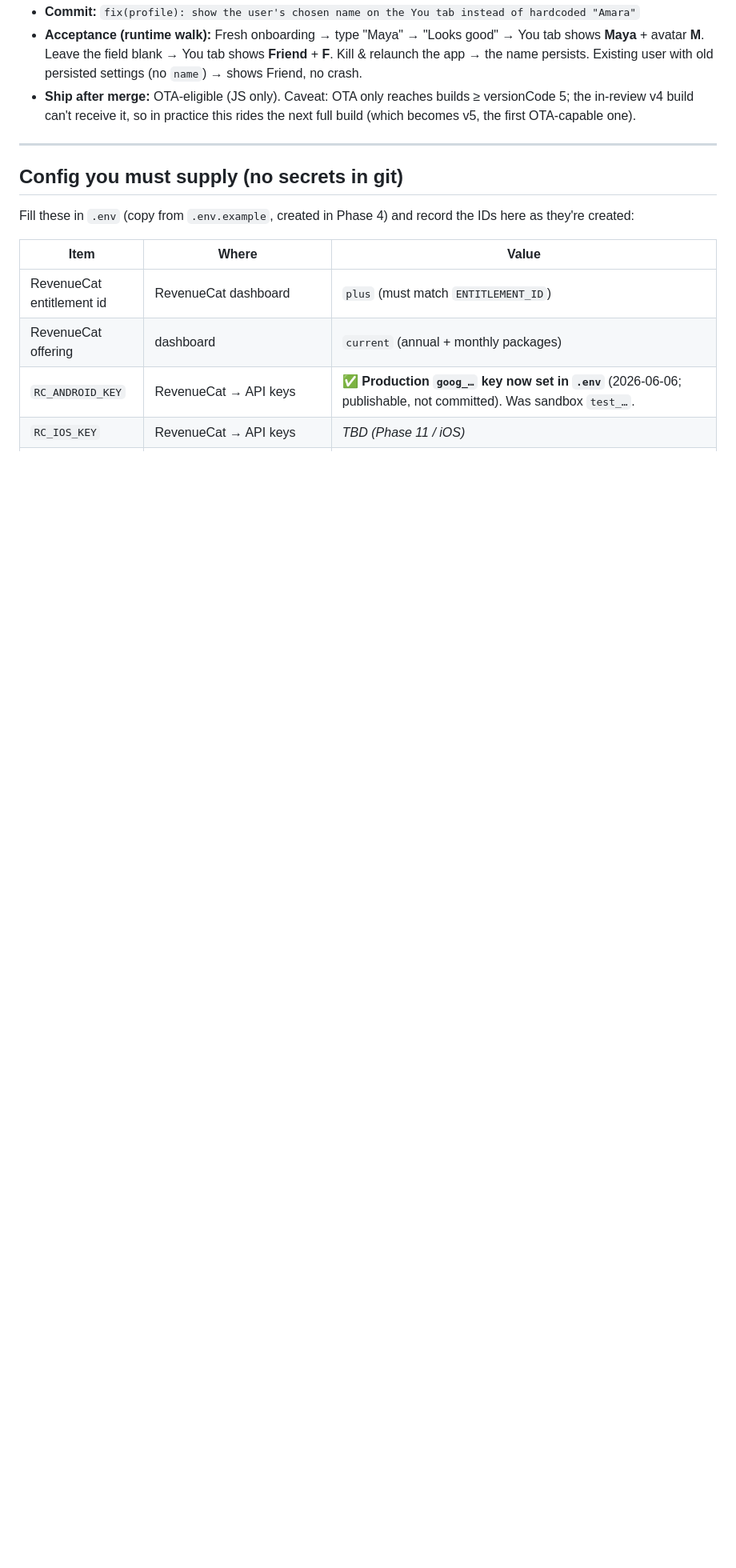
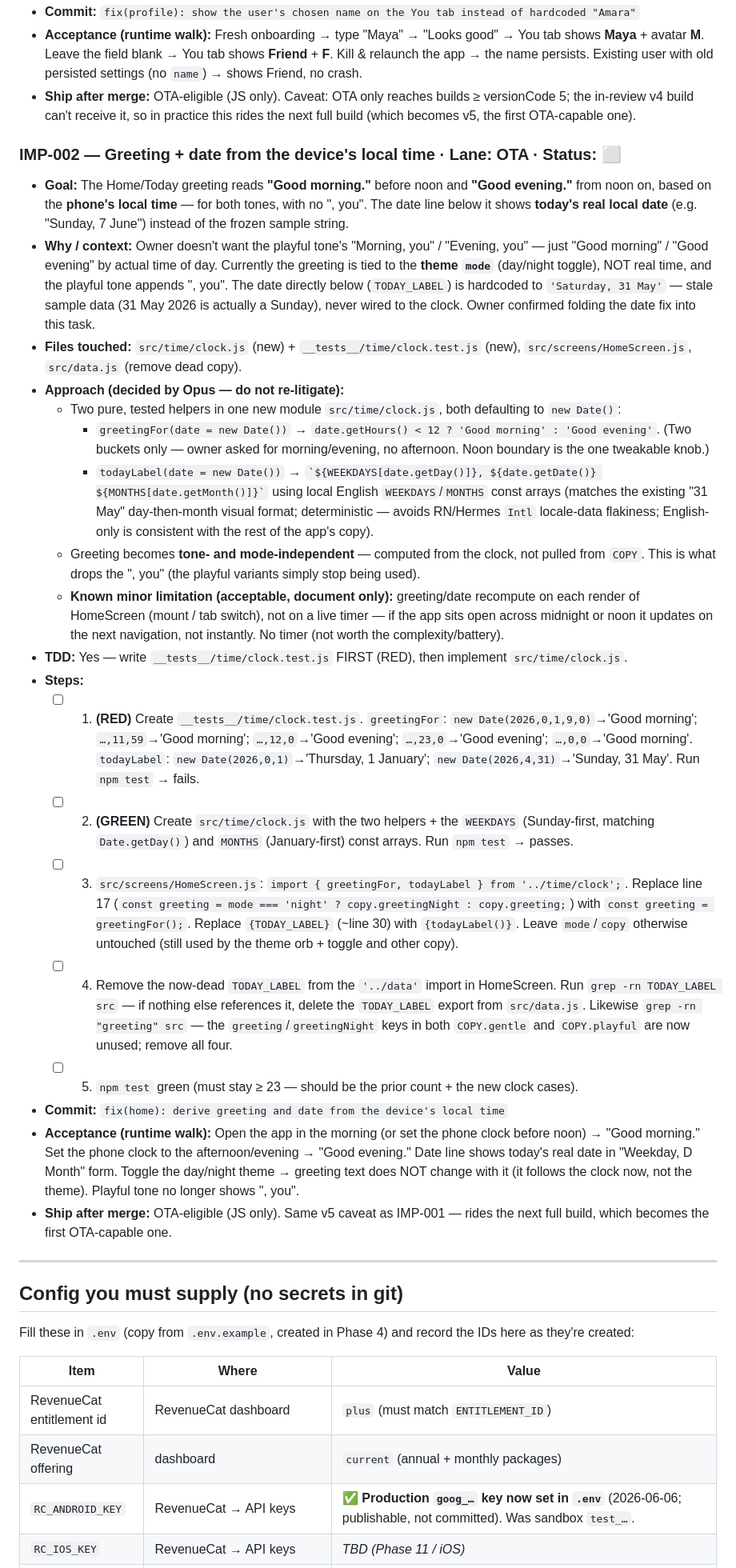
Before and after one commit to destructaphoenix/dailyrituals, a Markdown page: PROGRESS.md, the part around one of its changes. Shown at 80% size. Rendered like a GitHub page; blank space fills up the shorter version.

Commit message:
docs(progress): scope IMP-002 (greeting + date from device local time)

```diff
--- a/PROGRESS.md
+++ b/PROGRESS.md
@@ -177,6 +178,27 @@ _(Opus appends one block per issue, in priority order, using the template below.
 - **Commit:** `fix(profile): show the user's chosen name on the You tab instead of hardcoded "Amara"`
 - **Acceptance (runtime walk):** Fresh onboarding → type "Maya" → "Looks good" → You tab shows **Maya** + avatar **M**. Leave the field blank → You tab shows **Friend** + **F**. Kill & relaunch the app → the name persists. Existing user with old persisted settings (no `name`) → shows Friend, no crash.
 - **Ship after merge:** OTA-eligible (JS only). Caveat: OTA only reaches builds ≥ versionCode 5; the in-review v4 build can't receive it, so in practice this rides the next full build (which becomes v5, the first OTA-capable one).
+
+### IMP-002 — Greeting + date from the device's local time   ·   Lane: OTA   ·   Status: ⬜
+- **Goal:** The Home/Today greeting reads **"Good morning."** before noon and **"Good evening."** from noon on, based on the **phone's local time** — for both tones, with no ", you". The date line below it shows **today's real local date** (e.g. "Sunday, 7 June") instead of the frozen sample string.
+- **Why / context:** Owner doesn't want the playful tone's "Morning, you" / "Evening, you" — just "Good morning" / "Good evening" by actual time of day. Currently the greeting is tied to the **theme `mode`** (day/night toggle), NOT real time, and the playful tone appends ", you". The date directly below (`TODAY_LABEL`) is hardcoded to `'Saturday, 31 May'` — stale sample data (31 May 2026 is actually a Sunday), never wired to the clock. Owner confirmed folding the date fix into this task.
+- **Files touched:** `src/time/clock.js` (new) + `__tests__/time/clock.test.js` (new), `src/screens/HomeScreen.js`, `src/data.js` (remove dead copy).
+- **Approach (decided by Opus — do not re-litigate):**
+  - Two pure, tested helpers in one new module `src/time/clock.js`, both defaulting to `new Date()`:
+    - `greetingFor(date = new Date())` → `date.getHours() < 12 ? 'Good morning' : 'Good evening'`. (Two buckets only — owner asked for morning/evening, no afternoon. Noon boundary is the one tweakable knob.)
+    - `todayLabel(date = new Date())` → `` `${WEEKDAYS[date.getDay()]}, ${date.getDate()} ${MONTHS[date.getMonth()]}` `` using local English `WEEKDAYS`/`MONTHS` const arrays (matches the existing "31 May" day-then-month visual format; deterministic — avoids RN/Hermes `Intl` locale-data flakiness; English-only is consistent with the rest of the app's copy).
+  - Greeting becomes **tone- and mode-independent** — computed from the clock, not pulled from `COPY`. This is what drops the ", you" (the playful variants simply stop being used).
+  - **Known minor limitation (acceptable, document only):** greeting/date recompute on each render of HomeScreen (mount / tab switch), not on a live timer — if the app sits open across midnight or noon it updates on the next navigation, not instantly. No timer (not worth the complexity/battery).
+- **TDD:** Yes — write `__tests__/time/clock.test.js` FIRST (RED), then implement `src/time/clock.js`.
+- **Steps:**
+  - [ ] 1. **(RED)** Create `__tests__/time/clock.test.js`. `greetingFor`: `new Date(2026,0,1,9,0)`→'Good morning'; `…,11,59`→'Good morning'; `…,12,0`→'Good evening'; `…,23,0`→'Good evening'; `…,0,0`→'Good morning'. `todayLabel`: `new Date(2026,0,1)`→'Thursday, 1 January'; `new Date(2026,4,31)`→'Sunday, 31 May'. Run `npm test` → fails.
+  - [ ] 2. **(GREEN)** Create `src/time/clock.js` with the two helpers + the `WEEKDAYS` (Sunday-first, matching `Date.getDay()`) and `MONTHS` (January-first) const arrays. Run `npm test` → passes.
+  - [ ] 3. `src/screens/HomeScreen.js`: `import { greetingFor, todayLabel } from '../time/clock';`. Replace line 17 (`const greeting = mode === 'night' ? copy.greetingNight : copy.greeting;`) with `const greeting = greetingFor();`. Replace `{TODAY_LABEL}` (~line 30) with `{todayLabel()}`. Leave `mode`/`copy` otherwise untouched (still used by the theme orb + toggle and other copy).
+  - [ ] 4. Remove the now-dead `TODAY_LABEL` from the `'../data'` import in HomeScreen. Run `grep -rn TODAY_LABEL src` — if nothing else references it, delete the `TODAY_LABEL` export from `src/data.js`. Likewise `grep -rn "greeting" src` — the `greeting`/`greetingNight` keys in both `COPY.gentle` and `COPY.playful` are now unused; remove all four.
+  - [ ] 5. `npm test` green (must stay ≥ 23 — should be the prior count + the new clock cases).
+- **Commit:** `fix(home): derive greeting and date from the device's local time`
+- **Acceptance (runtime walk):** Open the app in the morning (or set the phone clock before noon) → "Good morning." Set the phone clock to the afternoon/evening → "Good evening." Date line shows today's real date in "Weekday, D Month" form. Toggle the day/night theme → greeting text does NOT change with it (it follows the clock now, not the theme). Playful tone no longer shows ", you".
+- **Ship after merge:** OTA-eligible (JS only). Same v5 caveat as IMP-001 — rides the next full build, which becomes the first OTA-capable one.
 
 <!-- TEMPLATE — Opus copies this per issue, fills it, adds a row to the table above, then hands the task to Sonnet:
 
```
Also changed, not shown: other parts of PROGRESS.md (+1 -0 lines).
